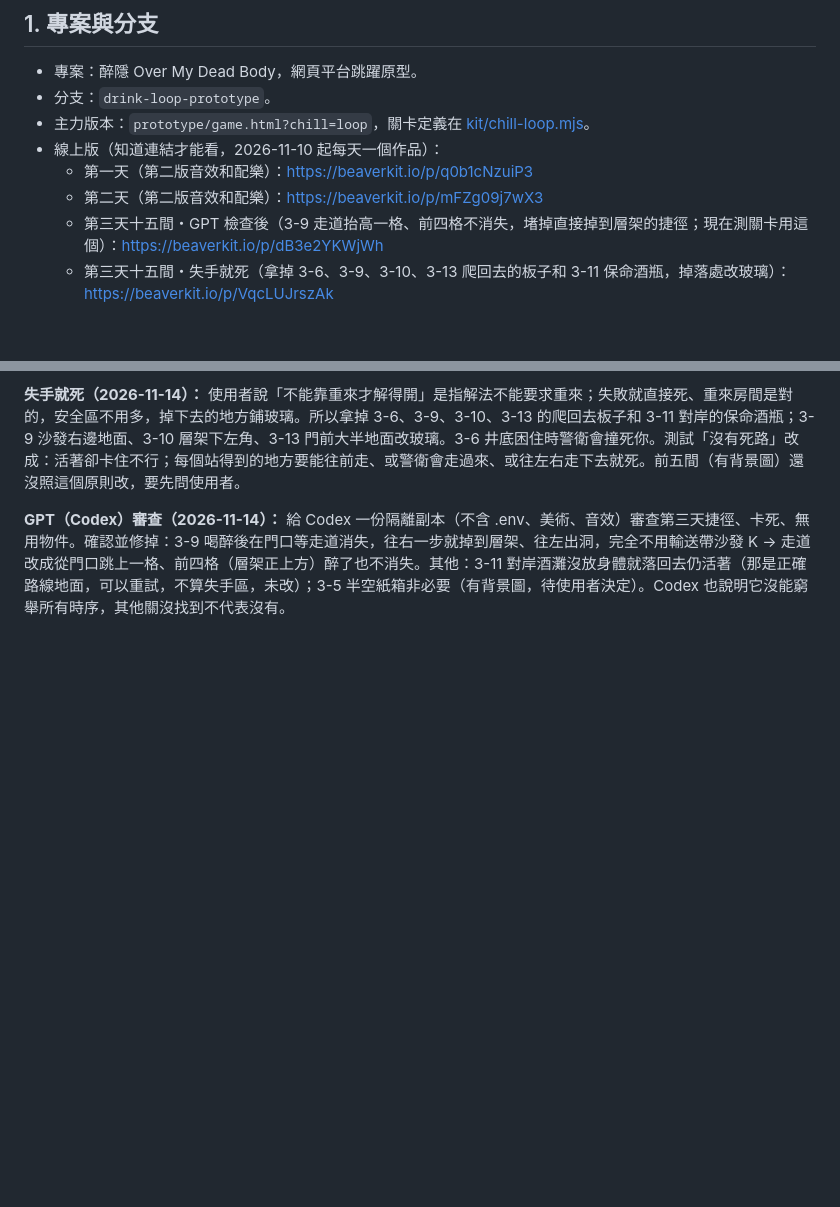
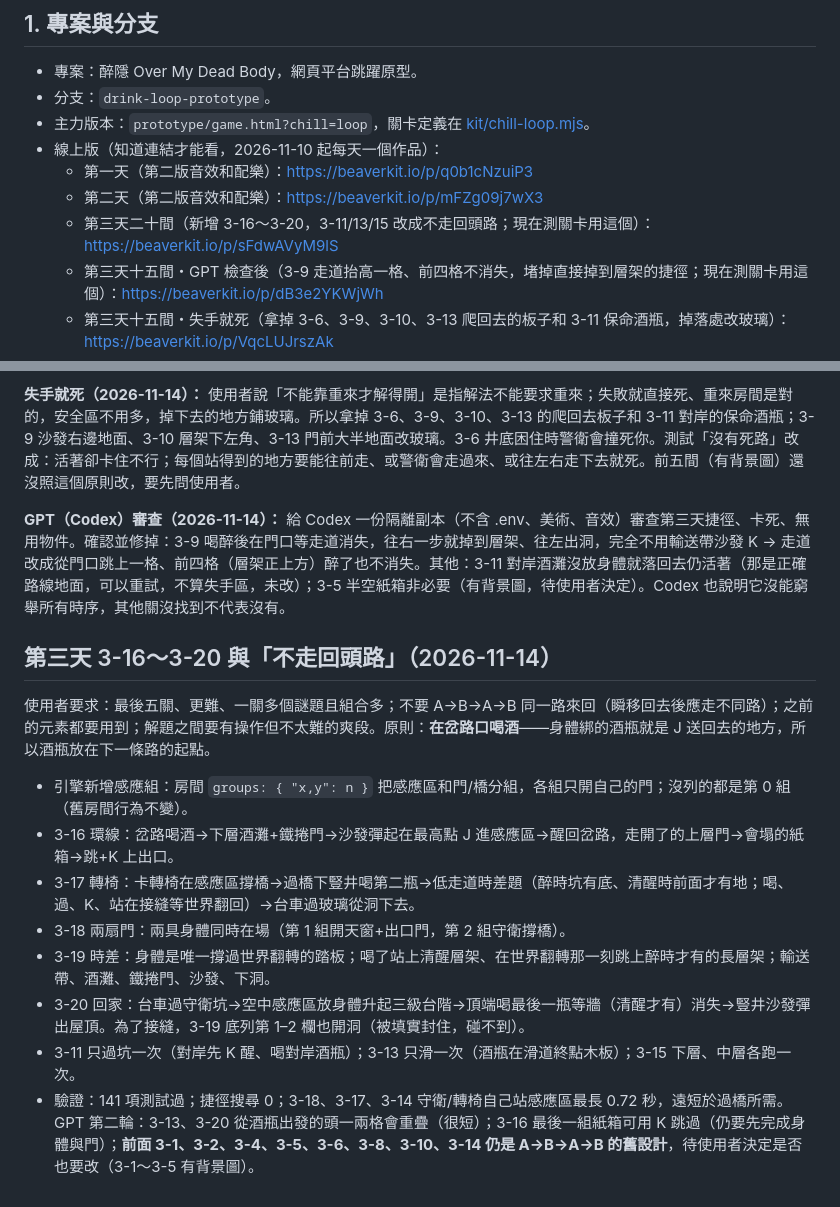
Before and after one commit to chris58530/overmydeadbody, a Markdown page: handoff/HANDOFF.md, 2 parts joined by grey strips. GitHub-like rendering; blank space fills up the shorter version.

Commit message:
Handoff: day 3 at twenty rooms, and the second GPT review
Co-Authored-By: Claude Opus 5.5 <noreply@anthropic.com>

```diff
--- a/handoff/HANDOFF.md
+++ b/handoff/HANDOFF.md
@@ -10,6 +10,7 @@
 - 線上版（知道連結才能看，2026-11-10 起每天一個作品）：
   - 第一天（第二版音效和配樂）：https://beaverkit.io/p/q0b1cNzuiP3
   - 第二天（第二版音效和配樂）：https://beaverkit.io/p/mFZg09j7wX3
+  - 第三天二十間（新增 3-16～3-20，3-11/13/15 改成不走回頭路；現在測關卡用這個）：https://beaverkit.io/p/sFdwAVyM9lS
   - 第三天十五間・GPT 檢查後（3-9 走道抬高一格、前四格不消失，堵掉直接掉到層架的捷徑；現在測關卡用這個）：https://beaverkit.io/p/dB3e2YKWjWh
   - 第三天十五間・失手就死（拿掉 3-6、3-9、3-10、3-13 爬回去的板子和 3-11 保命酒瓶，掉落處改玻璃）：https://beaverkit.io/p/VqcLUJrszAk
   - 第三天十五間・修 3-9（3-9 右牆爬回去的板子改成只在清醒時有，輸送帶縮短）：https://beaverkit.io/p/9ePkG1NH1n0
@@ -395,3 +396,16 @@ node --test tests/*.test.mjs
 **失手就死（2026-11-14）：** 使用者說「不能靠重來才解得開」是指解法不能要求重來；失敗就直接死、重來房間是對的，安全區不用多，掉下去的地方鋪玻璃。所以拿掉 3-6、3-9、3-10、3-13 的爬回去板子和 3-11 對岸的保命酒瓶；3-9 沙發右邊地面、3-10 層架下左角、3-13 門前大半地面改玻璃。3-6 井底困住時警衛會撞死你。測試「沒有死路」改成：活著卻卡住不行；每個站得到的地方要能往前走、或警衛會走過來、或往左右走下去就死。前五間（有背景圖）還沒照這個原則改，要先問使用者。
 
 **GPT（Codex）審查（2026-11-14）：** 給 Codex 一份隔離副本（不含 .env、美術、音效）審查第三天捷徑、卡死、無用物件。確認並修掉：3-9 喝醉後在門口等走道消失，往右一步就掉到層架、往左出洞，完全不用輸送帶沙發 K → 走道改成從門口跳上一格、前四格（層架正上方）醉了也不消失。其他：3-11 對岸酒灘沒放身體就落回去仍活著（那是正確路線地面，可以重試，不算失手區，未改）；3-5 半空紙箱非必要（有背景圖，待使用者決定）。Codex 也說明它沒能窮舉所有時序，其他關沒找到不代表沒有。
+
+## 第三天 3-16～3-20 與「不走回頭路」（2026-11-14）
+
+使用者要求：最後五關、更難、一關多個謎題且組合多；不要 A→B→A→B 同一路來回（瞬移回去後應走不同路）；之前的元素都要用到；解題之間要有操作但不太難的爽段。原則：**在岔路口喝酒**——身體綁的酒瓶就是 J 送回去的地方，所以酒瓶放在下一條路的起點。
+
+- 引擎新增感應組：房間 `groups: { "x,y": n }` 把感應區和門/橋分組，各組只開自己的門；沒列的都是第 0 組（舊房間行為不變）。
+- 3-16 環線：岔路喝酒→下層酒灘+鐵捲門→沙發彈起在最高點 J 進感應區→醒回岔路，走開了的上層門→會塌的紙箱→跳+K 上出口。
+- 3-17 轉椅：卡轉椅在感應區撐橋→過橋下豎井喝第二瓶→低走道時差題（醉時坑有底、清醒時前面才有地；喝、過、K、站在接縫等世界翻回）→台車過玻璃從洞下去。
+- 3-18 兩扇門：兩具身體同時在場（第 1 組開天窗+出口門，第 2 組守衛撐橋）。
+- 3-19 時差：身體是唯一撐過世界翻轉的踏板；喝了站上清醒層架、在世界翻轉那一刻跳上醉時才有的長層架；輸送帶、酒灘、鐵捲門、沙發、下洞。
+- 3-20 回家：台車過守衛坑→空中感應區放身體升起三級台階→頂端喝最後一瓶等牆（清醒才有）消失→豎井沙發彈出屋頂。為了接縫，3-19 底列第 1–2 欄也開洞（被填實封住，碰不到）。
+- 3-11 只過坑一次（對岸先 K 醒、喝對岸酒瓶）；3-13 只滑一次（酒瓶在滑道終點木板）；3-15 下層、中層各跑一次。
+- 驗證：141 項測試過；捷徑搜尋 0；3-18、3-17、3-14 守衛/轉椅自己站感應區最長 0.72 秒，遠短於過橋所需。GPT 第二輪：3-13、3-20 從酒瓶出發的頭一兩格會重疊（很短）；3-16 最後一組紙箱可用 K 跳過（仍要先完成身體與門）；**前面 3-1、3-2、3-4、3-5、3-6、3-8、3-10、3-14 仍是 A→B→A→B 的舊設計**，待使用者決定是否也要改（3-1～3-5 有背景圖）。
```
